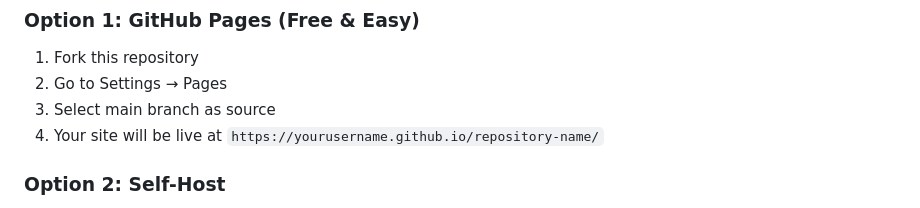
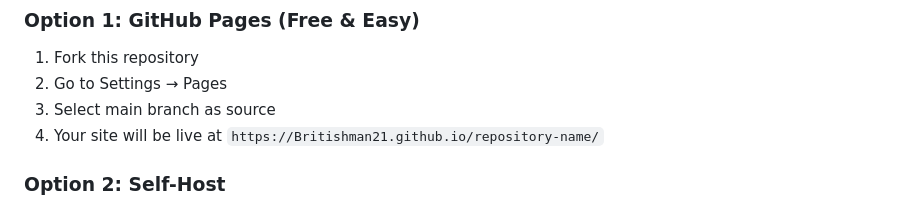
Before and after one commit to Britishman21/season-farming, a Markdown page: README.md, the part around the change. GitHub-like rendering.

Commit message:
Update GitHub Pages URL in README

```diff
--- a/README.md
+++ b/README.md
@@ -47,7 +47,7 @@ Each crop displays:
 1. Fork this repository
 2. Go to Settings → Pages
 3. Select main branch as source
-4. Your site will be live at `https://yourusername.github.io/repository-name/`
+4. Your site will be live at `https://Britishman21.github.io/repository-name/`
 
 ### Option 2: Self-Host
 1. Clone or download this repository
```
